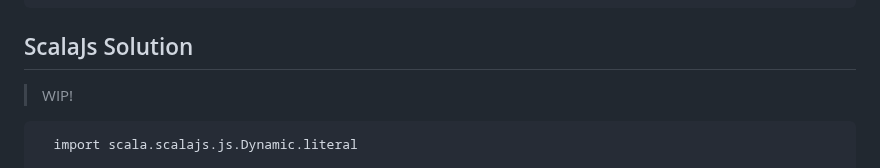
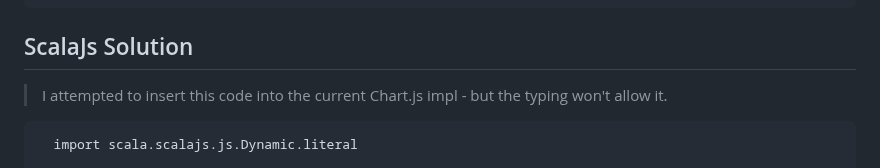
Before and after one commit to objektwerks/scalablytyped, a Markdown page: README.md, the part around the change. GitHub-like rendering.

````diff
--- a/README.md
+++ b/README.md
@@ -67,7 +67,7 @@ JS Solution
 
 ScalaJs Solution
 ----------------
->WIP!
+>I attempted to insert this code into the current Chart.js impl - but the typing won't allow it.
 ```
   import scala.scalajs.js.Dynamic.literal
 
````
